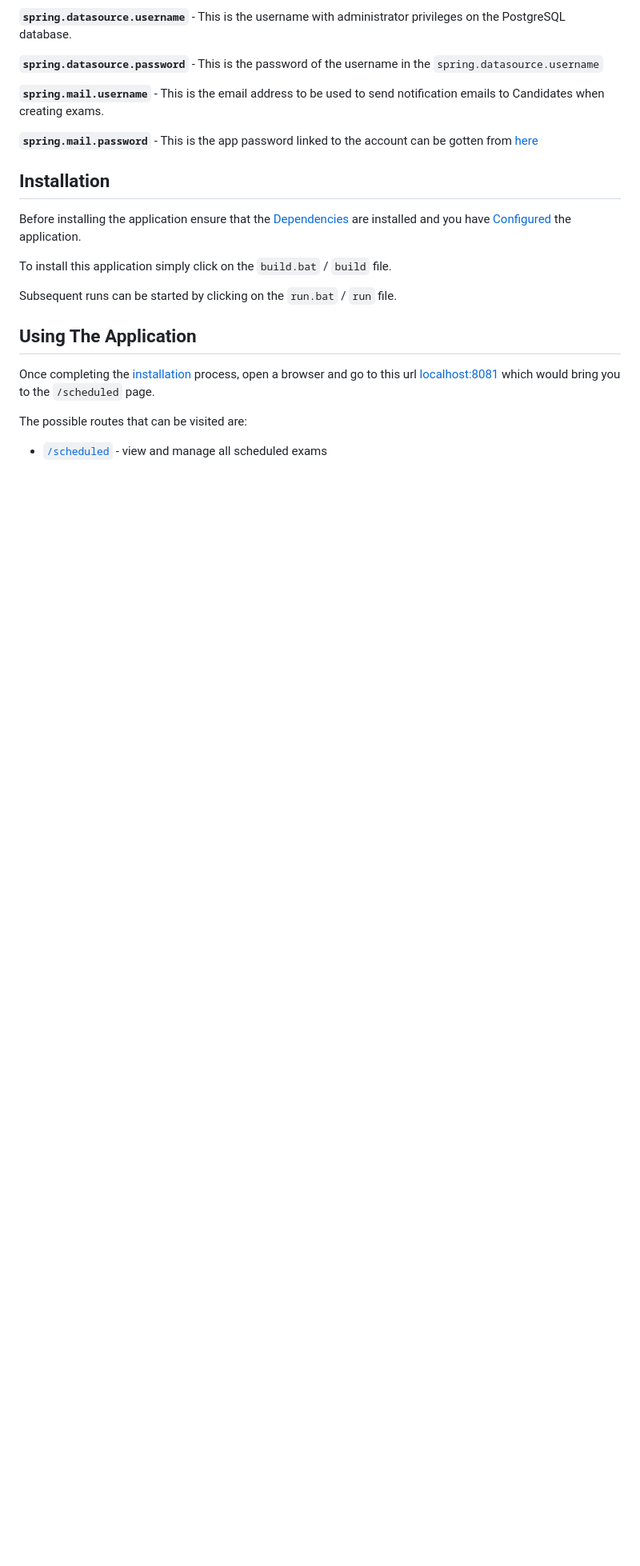
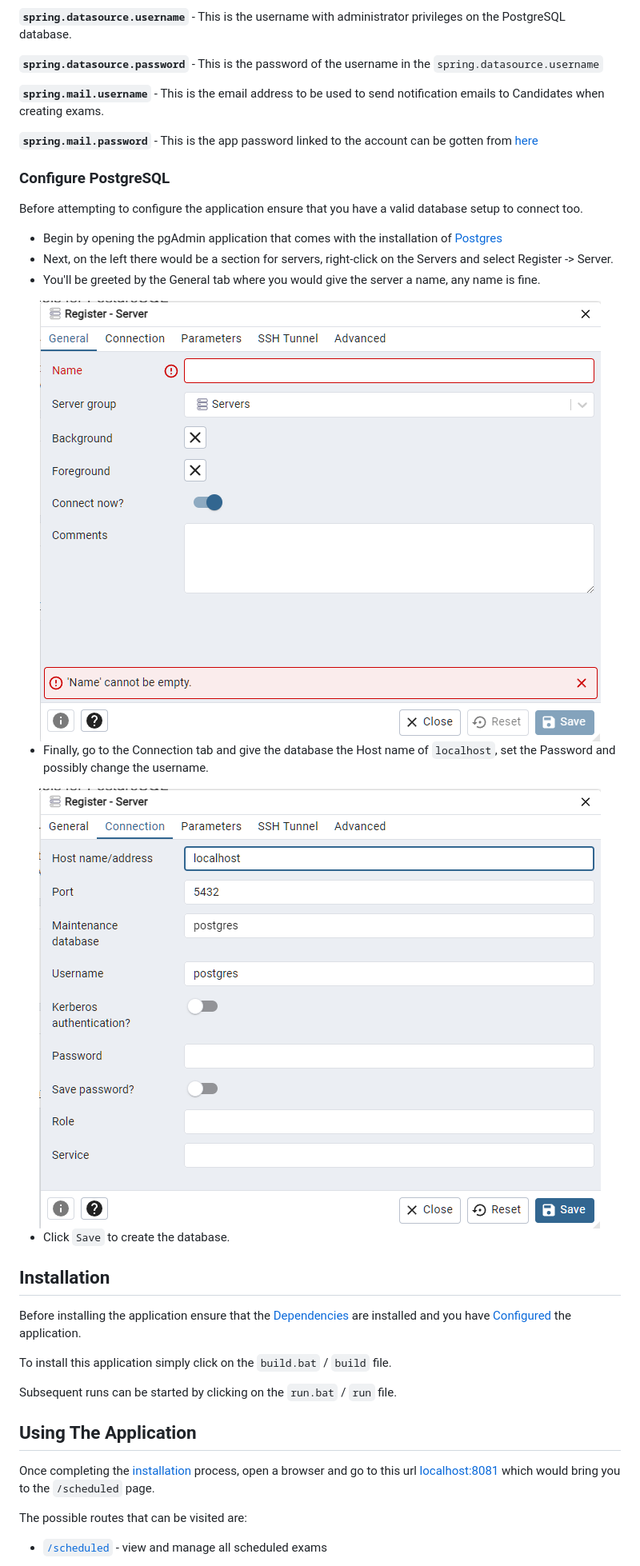
Before and after one commit to Crosslywere/Ace, a Markdown page: README.md, the part around the change printed below. Shown: that part at 80% size. Rendered like a GitHub page; pictures changed too: README/PG-Connection.png (added), README/PG-General.png (added); blank space fills up the shorter version.

```diff
--- a/README.md
+++ b/README.md
@@ -19,6 +23,24 @@ To configure the application without Docker open `src/main/resources/application
 **`spring.mail.username`** - This is the email address to be used to send notification emails to Candidates when creating exams.
 
 **`spring.mail.password`** - This is the app password linked to the account can be gotten from [here](https://myaccount.google.com/apppasswords)
+
+### Configure PostgreSQL
+
+Before attempting to configure the application ensure that you have a valid database setup to connect too.
+
+- Begin by opening the pgAdmin application that comes with the installation of [Postgres](https://www.postgresql.org/download/)
+- Next, on the left there would be a section for servers, right-click on the Servers and select Register -> Server.
+- You'll be greeted by the General tab where you would give the server a name, any name is fine.
+<center>
+   <img src="README/PG-General.png">
+</center>
+
+- Finally, go to the Connection tab and give the database the Host name of `localhost`, set the Password and possibly change the username.
+<center>
+   <img src="README/PG-Connection.png">
+</center>
+
+- Click `Save` to create the database.
 
 ## Installation
 
```
Also changed, not shown: other parts of README.md (+5 -1 lines), 1 other file.
